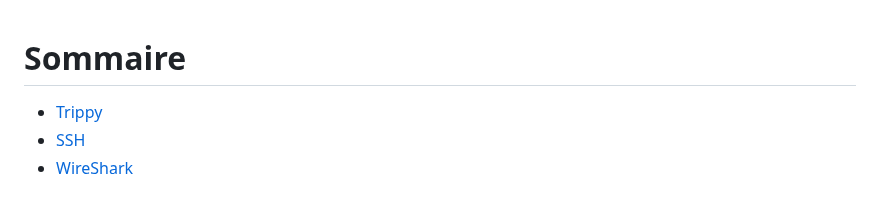
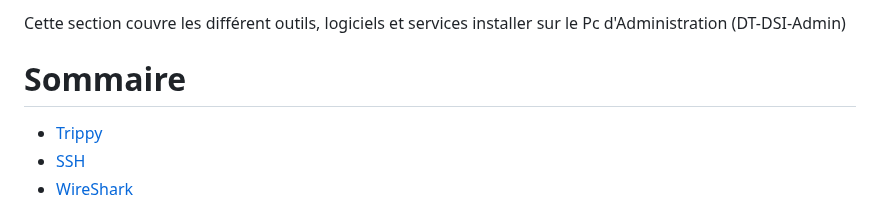
Before and after one commit to WildCodeSchool/TSSR-2503-P3-G2-BuildYourInfra-EcoTechSolutions, a Markdown page: Sprints/S02-S03/S02_User_Guide.md, the part around the change. GitHub-like rendering.

Commit message:
Update S02_User_Guide.md
Ajout d'un en-tête qui indique que ce document couvre uniquement les outils sur le pc admin

```diff
--- a/Sprints/S02-S03/S02_User_Guide.md
+++ b/Sprints/S02-S03/S02_User_Guide.md
@@ -1,3 +1,5 @@
+Cette section couvre les différent outils, logiciels et services installer sur le Pc d'Administration (DT-DSI-Admin)
+
 # Sommaire
 
 - [Trippy](#trippy)
```
